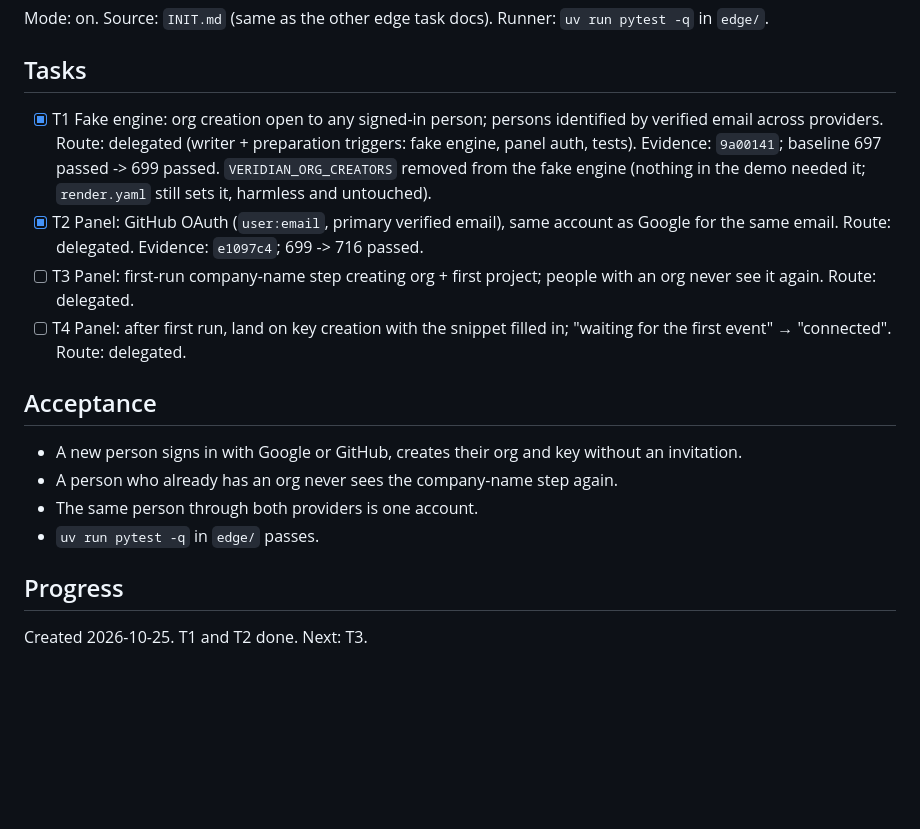
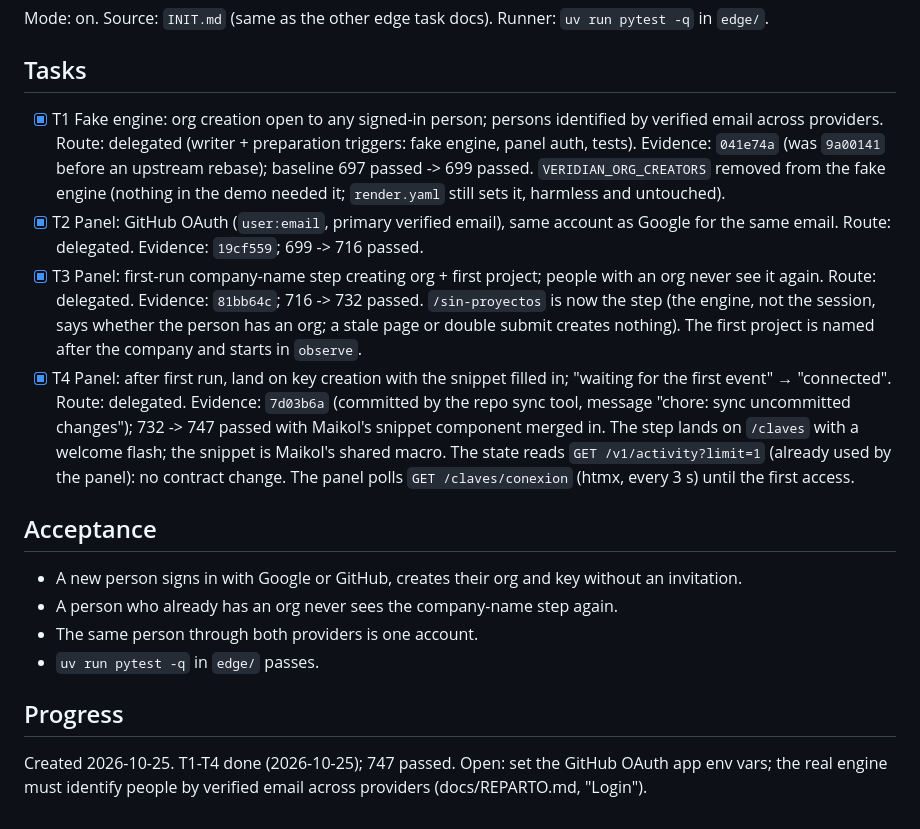
Before and after one commit to Juanalv1/veridian, a Markdown page: odd/tasks/backoffice-self-signup.md, the part around the change. Drawn GitHub-style; blank space fills up the shorter version.

Commit message:
docs(odd): close T1-T4 of backoffice self-signup

```diff
--- a/odd/tasks/backoffice-self-signup.md
+++ b/odd/tasks/backoffice-self-signup.md
@@ -27,10 +27,10 @@ Mode: on. Source: `INIT.md` (same as the other edge task docs). Runner: `uv run
 
 ## Tasks
 
-- [x] T1 Fake engine: org creation open to any signed-in person; persons identified by verified email across providers. Route: delegated (writer + preparation triggers: fake engine, panel auth, tests). Evidence: `9a00141`; baseline 697 passed -> 699 passed. `VERIDIAN_ORG_CREATORS` removed from the fake engine (nothing in the demo needed it; `render.yaml` still sets it, harmless and untouched).
-- [x] T2 Panel: GitHub OAuth (`user:email`, primary verified email), same account as Google for the same email. Route: delegated. Evidence: `e1097c4`; 699 -> 716 passed.
-- [ ] T3 Panel: first-run company-name step creating org + first project; people with an org never see it again. Route: delegated.
-- [ ] T4 Panel: after first run, land on key creation with the snippet filled in; "waiting for the first event" → "connected". Route: delegated.
+- [x] T1 Fake engine: org creation open to any signed-in person; persons identified by verified email across providers. Route: delegated (writer + preparation triggers: fake engine, panel auth, tests). Evidence: `041e74a` (was `9a00141` before an upstream rebase); baseline 697 passed -> 699 passed. `VERIDIAN_ORG_CREATORS` removed from the fake engine (nothing in the demo needed it; `render.yaml` still sets it, harmless and untouched).
+- [x] T2 Panel: GitHub OAuth (`user:email`, primary verified email), same account as Google for the same email. Route: delegated. Evidence: `19cf559`; 699 -> 716 passed.
+- [x] T3 Panel: first-run company-name step creating org + first project; people with an org never see it again. Route: delegated. Evidence: `81bb64c`; 716 -> 732 passed. `/sin-proyectos` is now the step (the engine, not the session, says whether the person has an org; a stale page or double submit creates nothing). The first project is named after the company and starts in `observe`.
+- [x] T4 Panel: after first run, land on key creation with the snippet filled in; "waiting for the first event" → "connected". Route: delegated. Evidence: `7d03b6a` (committed by the repo sync tool, message "chore: sync uncommitted changes"); 732 -> 747 passed with Maikol's snippet component merged in. The step lands on `/claves` with a welcome flash; the snippet is Maikol's shared macro. The state reads `GET /v1/activity?limit=1` (already used by the panel): no contract change. The panel polls `GET /claves/conexion` (htmx, every 3 s) until the first access.
 
 ## Acceptance
 
@@ -41,4 +41,4 @@ Mode: on. Source: `INIT.md` (same as the other edge task docs). Runner: `uv run
 
 ## Progress
 
-Created 2026-10-25. T1 and T2 done. Next: T3.
+Created 2026-10-25. T1-T4 done (2026-10-25); 747 passed. Open: set the GitHub OAuth app env vars; the real engine must identify people by verified email across providers (docs/REPARTO.md, "Login").
```
Also changed, not shown: HANDOFF.md (+1 -1 lines).
